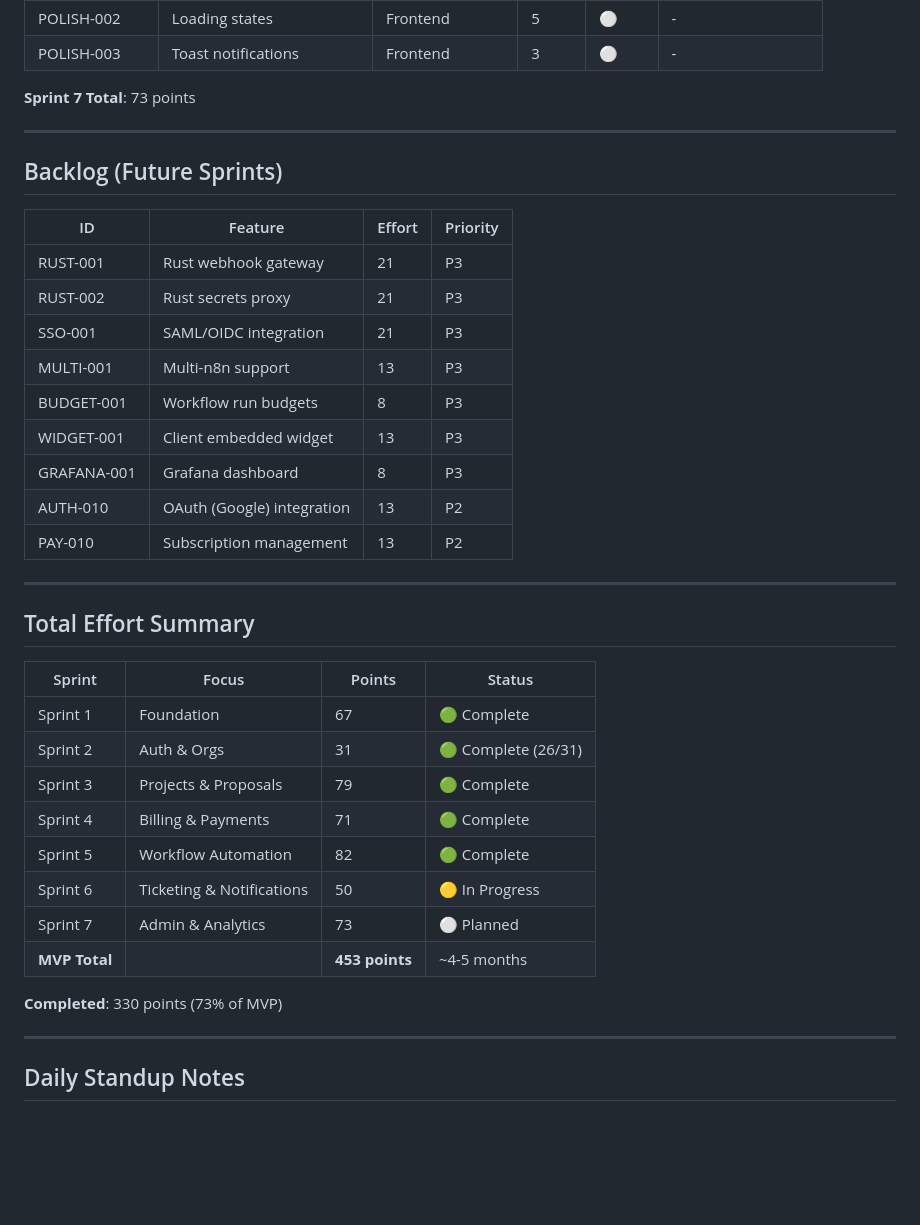
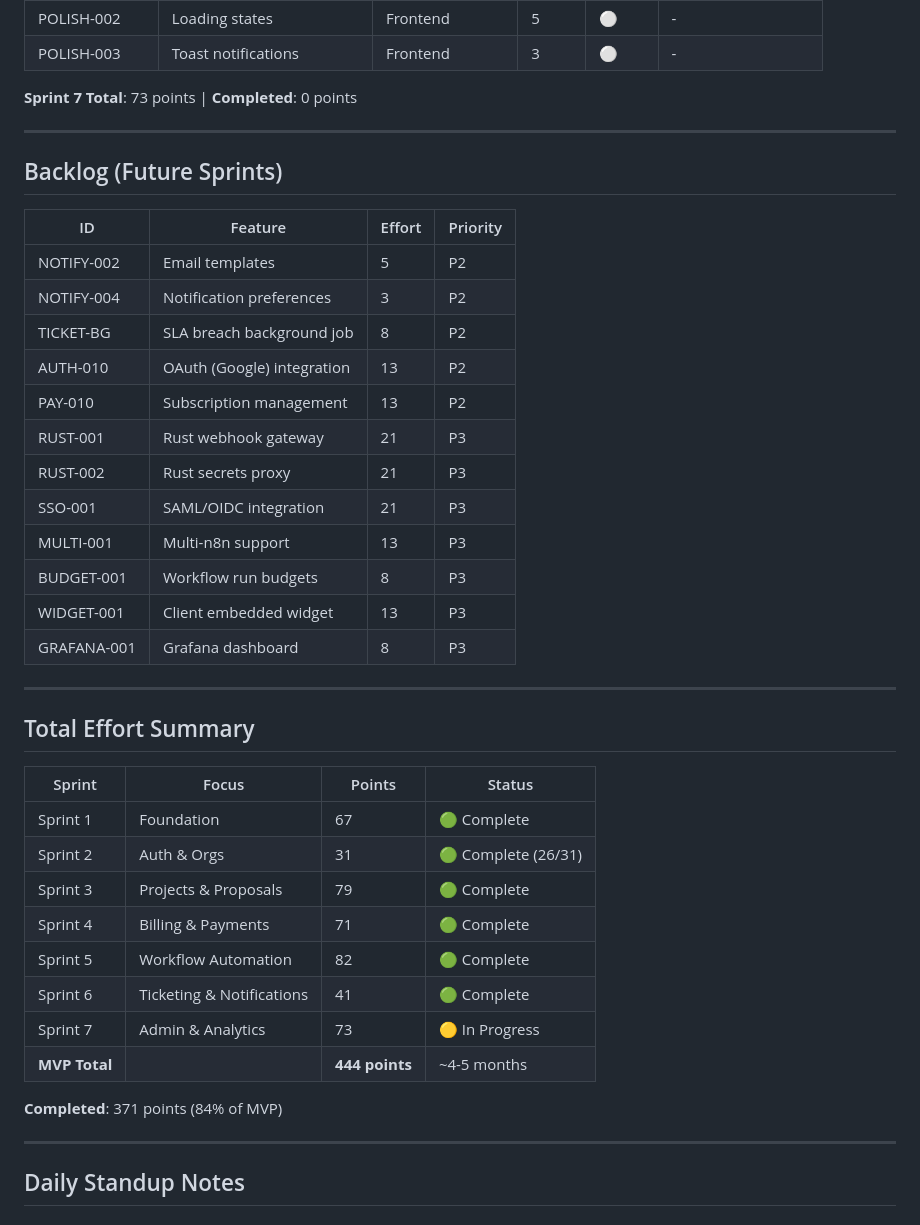
Before and after one commit to redmage123/automate_workflows, a Markdown page: docs/kanban/master-board.md, the part around one of its changes. GitHub-like rendering; blank space fills up the shorter version.

```diff
--- a/docs/kanban/master-board.md
+++ b/docs/kanban/master-board.md
@@ -241,7 +242,7 @@ Note: NOTIFY-001 (Email service) was completed in Sprint 2.
 | POLISH-002 | Loading states | Frontend | 5 | ⚪ | - |
 | POLISH-003 | Toast notifications | Frontend | 3 | ⚪ | - |
 
-**Sprint 7 Total**: 73 points
+**Sprint 7 Total**: 73 points | **Completed**: 0 points
 
 ---
 
@@ -249,6 +250,11 @@ Note: NOTIFY-001 (Email service) was completed in Sprint 2.
 
 | ID | Feature | Effort | Priority |
 |----|---------|--------|----------|
+| NOTIFY-002 | Email templates | 5 | P2 |
+| NOTIFY-004 | Notification preferences | 3 | P2 |
+| TICKET-BG | SLA breach background job | 8 | P2 |
+| AUTH-010 | OAuth (Google) integration | 13 | P2 |
+| PAY-010 | Subscription management | 13 | P2 |
 | RUST-001 | Rust webhook gateway | 21 | P3 |
 | RUST-002 | Rust secrets proxy | 21 | P3 |
 | SSO-001 | SAML/OIDC integration | 21 | P3 |
@@ -256,8 +262,6 @@ Note: NOTIFY-001 (Email service) was completed in Sprint 2.
 | BUDGET-001 | Workflow run budgets | 8 | P3 |
 | WIDGET-001 | Client embedded widget | 13 | P3 |
 | GRAFANA-001 | Grafana dashboard | 8 | P3 |
-| AUTH-010 | OAuth (Google) integration | 13 | P2 |
-| PAY-010 | Subscription management | 13 | P2 |
 
 ---
 
@@ -270,11 +274,11 @@ Note: NOTIFY-001 (Email service) was completed in Sprint 2.
 | Sprint 3 | Projects & Proposals | 79 | 🟢 Complete |
 | Sprint 4 | Billing & Payments | 71 | 🟢 Complete |
 | Sprint 5 | Workflow Automation | 82 | 🟢 Complete |
-| Sprint 6 | Ticketing & Notifications | 50 | 🟡 In Progress |
-| Sprint 7 | Admin & Analytics | 73 | ⚪ Planned |
-| **MVP Total** | | **453 points** | ~4-5 months |
+| Sprint 6 | Ticketing & Notifications | 41 | 🟢 Complete |
+| Sprint 7 | Admin & Analytics | 73 | 🟡 In Progress |
+| **MVP Total** | | **444 points** | ~4-5 months |
 
-**Completed**: 330 points (73% of MVP)
+**Completed**: 371 points (84% of MVP)
 
 ---
 
```
Also changed, not shown: other parts of docs/kanban/master-board.md (+22 -21 lines).
